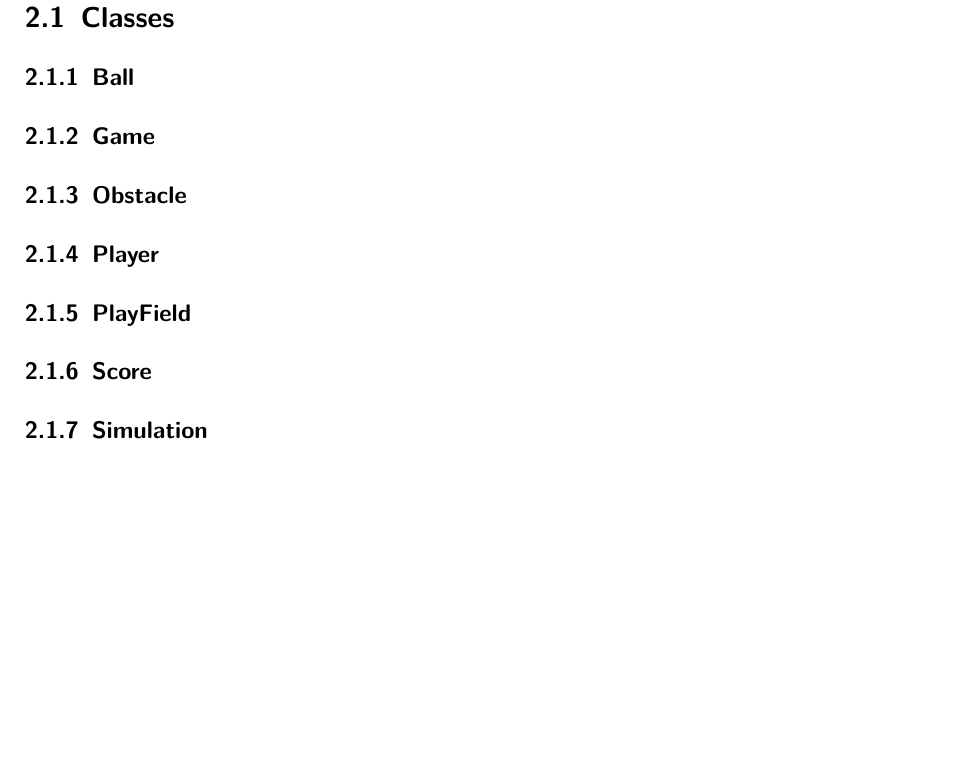
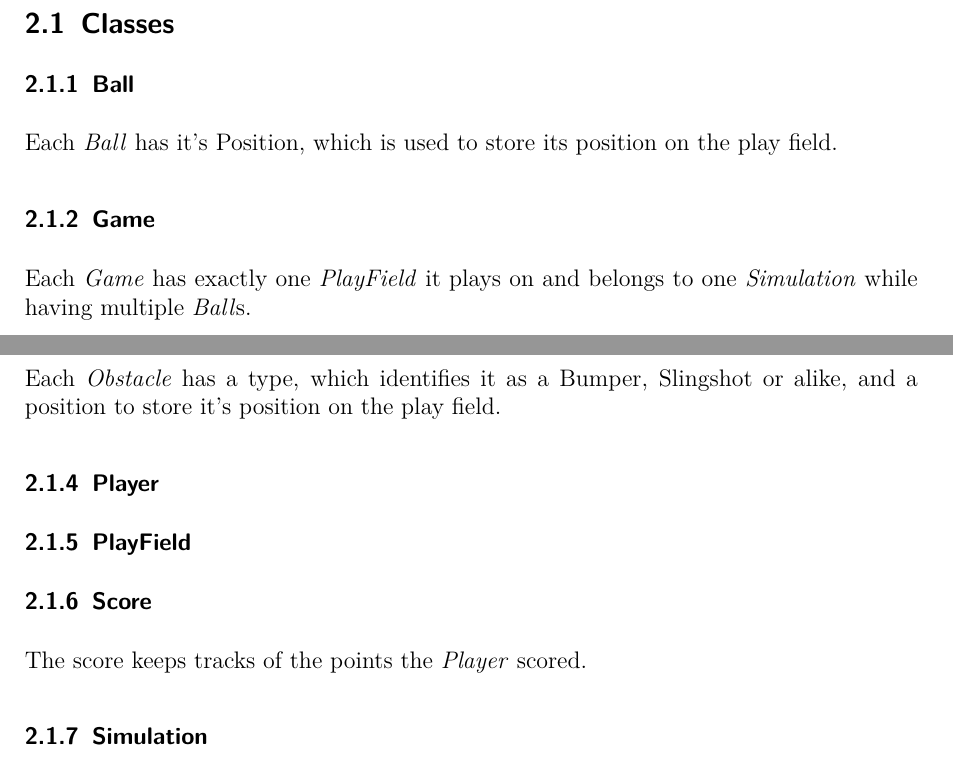
Before and after one commit to boskoop/comet-pinball, a LaTeX document (doc/src/domain_model.tex): part of page 4 of 4 before the commit and two parts of pages 3 and 4 of 4 after it, the two joined at a grey line, cut so that both start at the same text, the shorter picture padded with empty space. Compiled offline with pdfLaTeX.

Commit message:
made minor changes to domain model refs #38

```diff
--- a/doc/src/domain_model.tex
+++ b/doc/src/domain_model.tex
@@ -39,16 +39,22 @@
 \subsection{Classes}
 
 \subsubsection{Ball}
+Each \emph{Ball} has it's Position, which is used to store its position on the play field.
 
 \subsubsection{Game}
+Each \emph{Game} has exactly one \emph{PlayField} it plays on and belongs to one \emph{Simulation} while having multiple \emph{Ball}s.
 
 \subsubsection{Obstacle}
+Each \emph{Obstacle} has a type, which identifies it as a Bumper, Slingshot or alike, and a position to store it's position on the play field.
 
 \subsubsection{Player}
 
+
 \subsubsection{PlayField}
 
+
 \subsubsection{Score}
+The score keeps tracks of the points the \emph{Player} scored.
 
 \subsubsection{Simulation}
 
```
